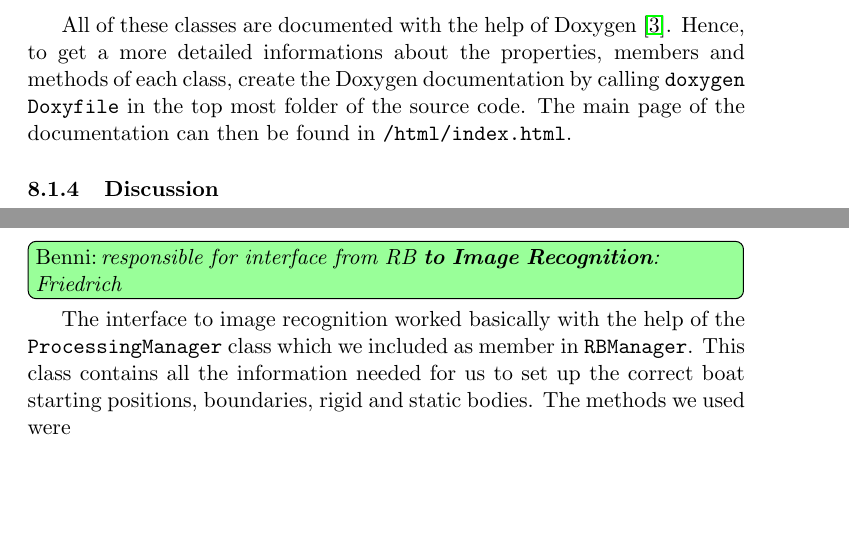
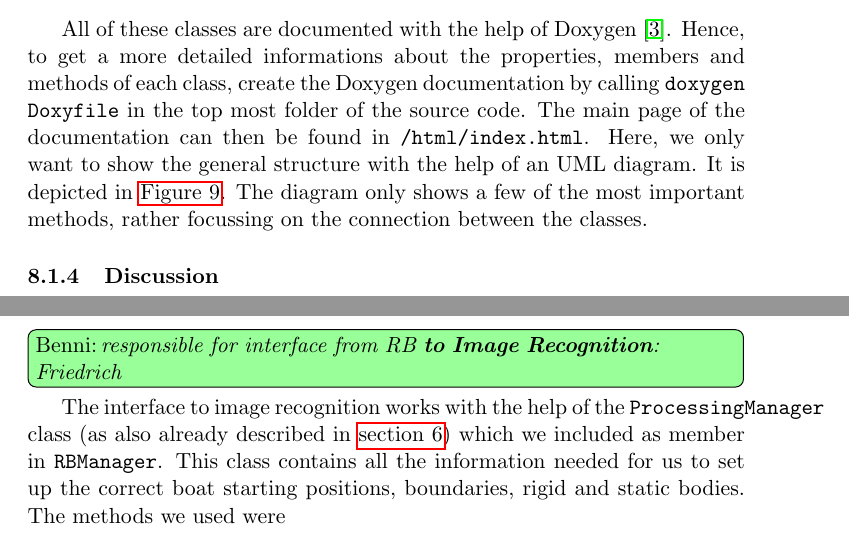
Before and after one commit to FMenhorn/FAReport, a LaTeX document (project.tex, which reads Sections/RigidBody/RigidBody.tex): two parts of pages 19 and 20 of 23 before the commit and two parts of pages 19 and 21 of 23 after it, joined at a grey line, cut so that both start at the same text, the shorter picture padded with empty space. Compiled offline with pdfLaTeX.

Commit message:
added label to imageprocessing-nothing else, i promise! added uml class diagram for rigid body

```diff
--- a/Sections/RigidBody/RigidBody.tex
+++ b/Sections/RigidBody/RigidBody.tex
@@ -92,4 +92,4 @@ The class \texttt{RBManager} has a \texttt{btDiscreteDynamicWorld} as member and
 \item \texttt{setUpBoundary():} Sets up the boundary sent from image processing.
 \end{itemize}
 
-All of these classes are documented with the help of Doxygen \cite{Doxygen}. Hence, to get a more detailed informations about the properties, members and methods of each class, create the Doxygen documentation by calling \texttt{doxygen Doxyfile} in the top most folder of the source code. The main page of the documentation can then be found in \texttt{/html/index.html}.
+All of these classes are documented with the help of Doxygen \cite{Doxygen}. Hence, to get a more detailed informations about the properties, members and methods of each class, create the Doxygen documentation by calling \texttt{doxygen Doxyfile} in the top most folder of the source code. The main page of the documentation can then be found in \texttt{/html/index.html}. Here, we only want to show the general structure with the help of an UML diagram. It is depicted in \autoref{fig: RBUMLgraph}. The diagram only shows a few of the most important methods, rather focussing on the connection between the classes.
@@ -96,3 +100,5 @@ All of these classes are documented with the help of Doxygen \cite{Doxygen}. Hen
+\label{fig: RBUMLgraph}
+\end{figure}
 
 \subsubsection{Discussion}
 \tododone[inline]{Benni}{responsible for \textbf{Discussion} on RB and Bullet: Erik, Friedrich, Benni}
@@ -128,7 +134,7 @@ Hence, the correct implementation of the interfaces was an important task, since
 \end{itemize}
 \subsubsection{to Image Recognition}
 \tododone[inline]{Benni}{responsible for interface from RB \textbf{to Image Recognition}: Friedrich}
-The interface to image recognition worked basically with the help of the \texttt{ProcessingManager} class which we included as member in \texttt{RBManager}. This class contains all the information needed for us to set up the correct boat starting positions, boundaries, rigid and static bodies. The methods we used were
+The interface to image recognition works with the help of the \texttt{ProcessingManager} class (as also already described in \autoref{sec: imageProcessing}) which we included as member in \texttt{RBManager}. This class contains all the information needed for us to set up the correct boat starting positions, boundaries, rigid and static bodies. The methods we used were
 \begin{itemize}
 \item \texttt{boatCenters(): std::vector<cv::Vec2f>} returning a 2D vector with the position of the boats.
 \item \texttt{outerBorder(): Polygon} returning a \texttt{Polygon} which holds the structure of the outer border
```
Also changed, not shown: Sections/ImageProcessing/ImageProcessing.tex (+1 -1 lines), img/RigidBodies/RigidBodyUML.png (added), Sections/RigidBody/RigidBody.tex (4 more changed lines).
